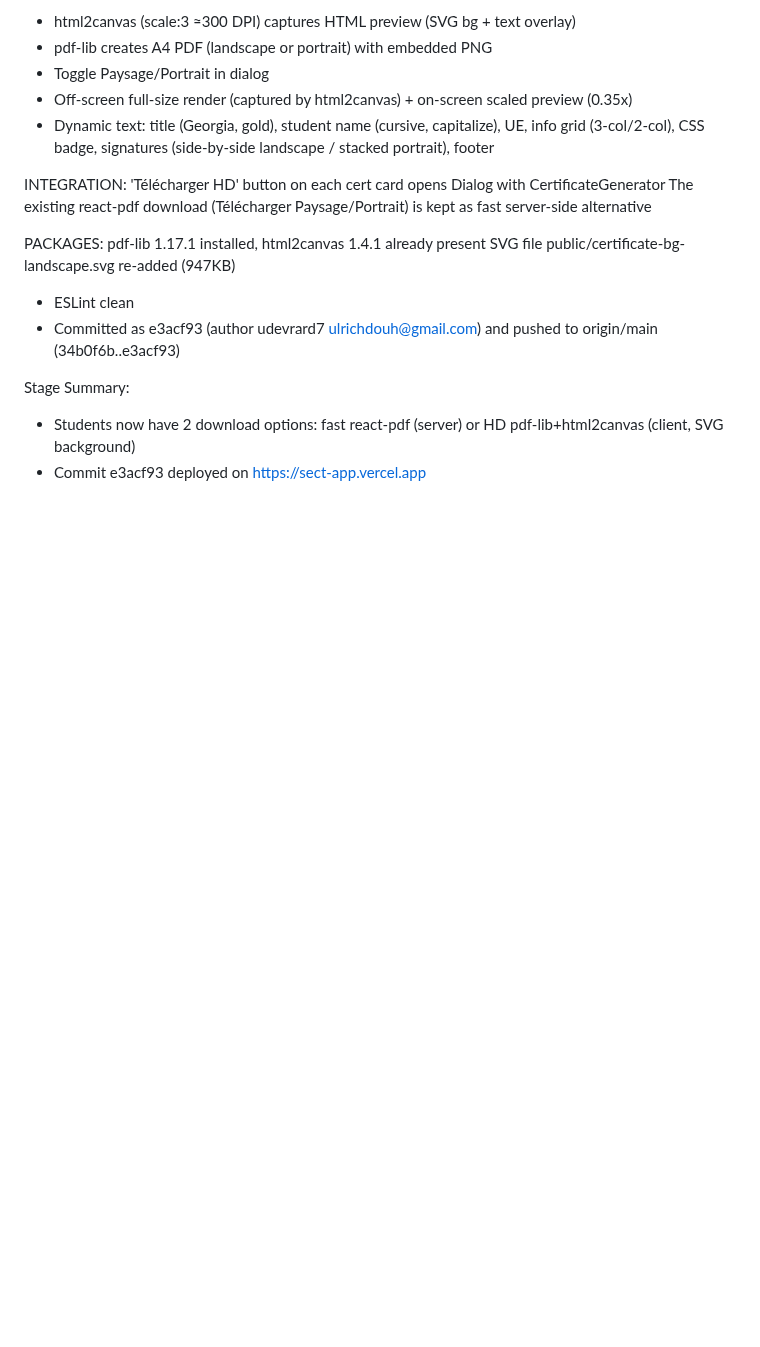
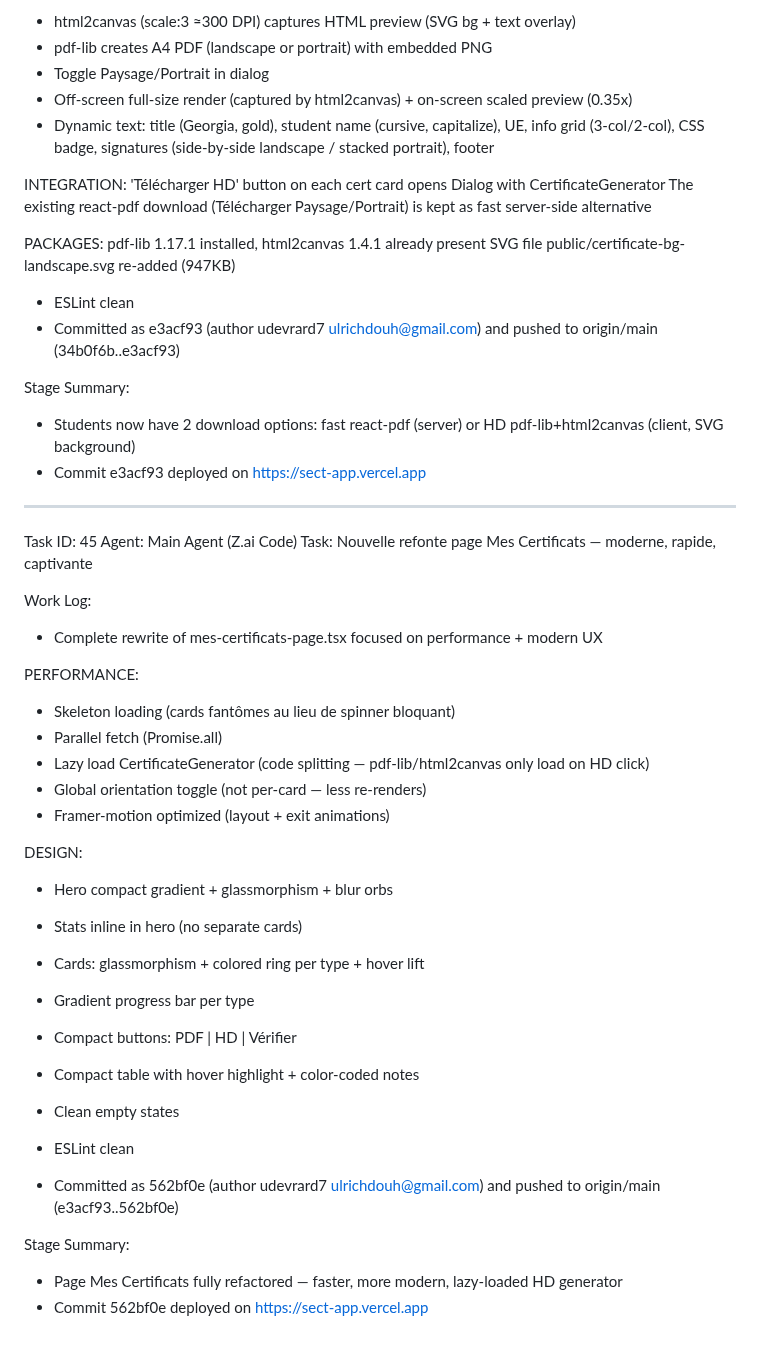
Before and after one commit to udevrard7/SECT, a Markdown page: worklog.md, the part around the change. Rendered like a GitHub page; blank space fills up the shorter version.

Commit message:
14ca377f-ccb3-47a7-92e4-9bea7327dee5

```diff
--- a/worklog.md
+++ b/worklog.md
@@ -1410,3 +1410,34 @@ SVG file public/certificate-bg-landscape.svg re-added (947KB)
 Stage Summary:
 - Students now have 2 download options: fast react-pdf (server) or HD pdf-lib+html2canvas (client, SVG background)
 - Commit e3acf93 deployed on https://sect-app.vercel.app
+
+---
+Task ID: 45
+Agent: Main Agent (Z.ai Code)
+Task: Nouvelle refonte page Mes Certificats — moderne, rapide, captivante
+
+Work Log:
+- Complete rewrite of mes-certificats-page.tsx focused on performance + modern UX
+
+PERFORMANCE:
+- Skeleton loading (cards fantômes au lieu de spinner bloquant)
+- Parallel fetch (Promise.all)
+- Lazy load CertificateGenerator (code splitting — pdf-lib/html2canvas only load on HD click)
+- Global orientation toggle (not per-card — less re-renders)
+- Framer-motion optimized (layout + exit animations)
+
+DESIGN:
+- Hero compact gradient + glassmorphism + blur orbs
+- Stats inline in hero (no separate cards)
+- Cards: glassmorphism + colored ring per type + hover lift
+- Gradient progress bar per type
+- Compact buttons: PDF | HD | Vérifier
+- Compact table with hover highlight + color-coded notes
+- Clean empty states
+
+- ESLint clean
+- Committed as 562bf0e (author udevrard7 <ulrichdouh@gmail.com>) and pushed to origin/main (e3acf93..562bf0e)
+
+Stage Summary:
+- Page Mes Certificats fully refactored — faster, more modern, lazy-loaded HD generator
+- Commit 562bf0e deployed on https://sect-app.vercel.app
```
